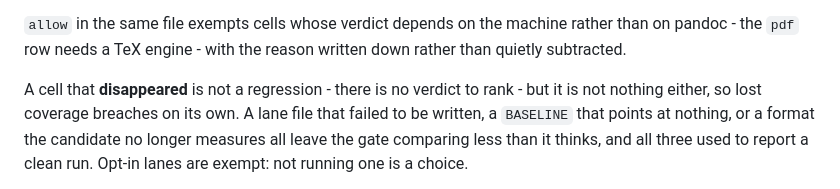
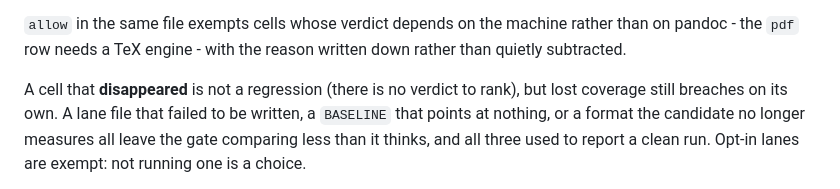
Before and after one commit to markup-carve/pandoc-format-fidelity, a Markdown page: README.md, the part around the change. Drawn GitHub-style.

Commit message:
docs: say lost coverage breaches without the "not nothing" aside (#4)
Prose cleanup with the avoid-ai-writing catalog; no content change.

```diff
--- a/README.md
+++ b/README.md
@@ -98,8 +98,8 @@ the gate. Two profiles, because the two comparisons are not the same question:
 rather than on pandoc - the `pdf` row needs a TeX engine - with the reason
 written down rather than quietly subtracted.
 
-A cell that **disappeared** is not a regression - there is no verdict to rank -
-but it is not nothing either, so lost coverage breaches on its own. A lane file
+A cell that **disappeared** is not a regression (there is no verdict to rank),
+but lost coverage still breaches on its own. A lane file
 that failed to be written, a `BASELINE` that points at nothing, or a format the
 candidate no longer measures all leave the gate comparing less than it thinks,
 and all three used to report a clean run. Opt-in lanes are exempt: not running
```
